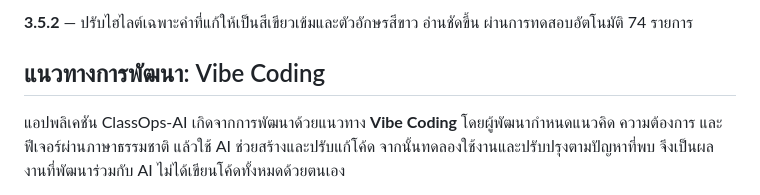
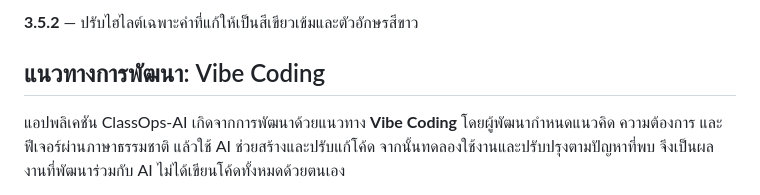
Before and after one commit to TK4356/classops-ai, a Markdown page: README.md, the part around the change. GitHub-like rendering.

```diff
--- a/README.md
+++ b/README.md
@@ -1,4 +1,4 @@
-**3.5.2** — ปรับไฮไลต์เฉพาะคำที่แก้ให้เป็นสีเขียวเข้มและตัวอักษรสีขาว อ่านชัดขึ้น ผ่านการทดสอบอัตโนมัติ 74 รายการ
+**3.5.2** — ปรับไฮไลต์เฉพาะคำที่แก้ให้เป็นสีเขียวเข้มและตัวอักษรสีขาว
 
 ## แนวทางการพัฒนา: Vibe Coding
 
```
